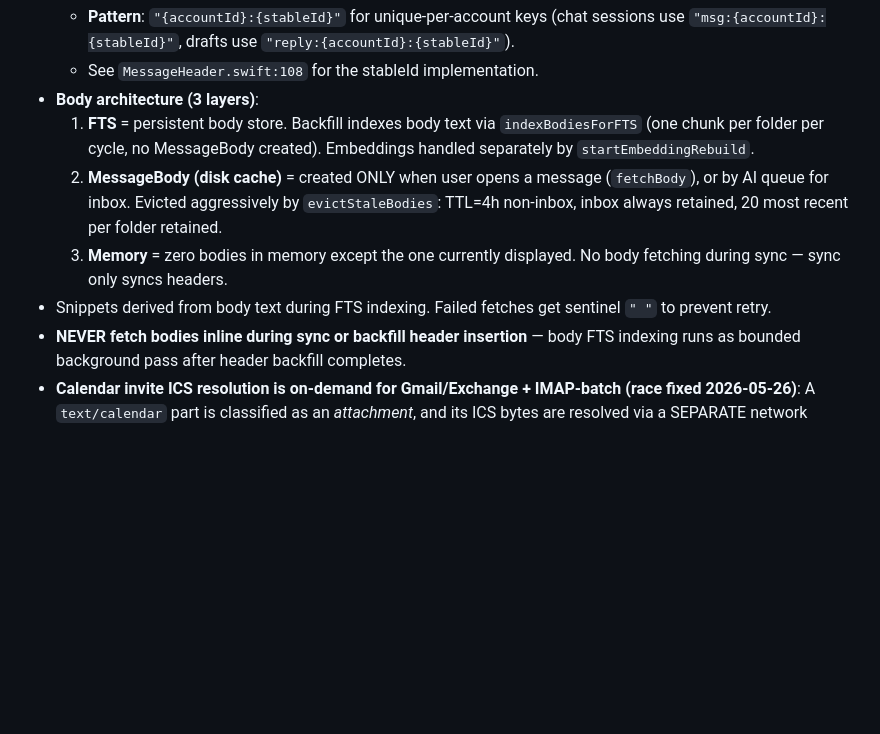
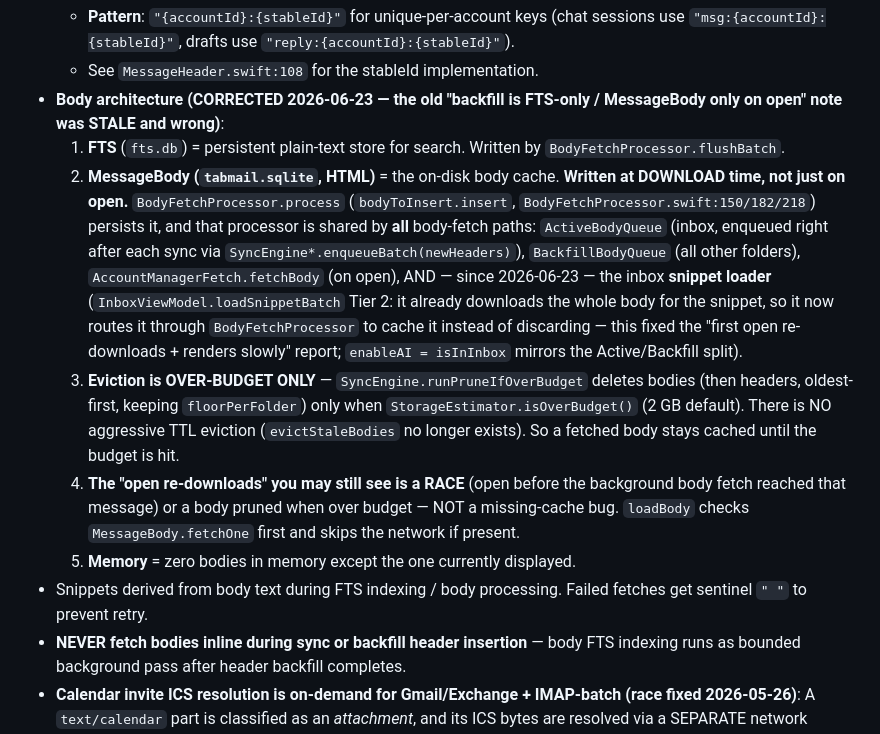
Before and after one commit to TabMail/tabmail-ios, a Markdown page: PROJECT_MEMORY.md, the part around the change. GitHub-like rendering; blank space fills up the shorter version.

Commit message:
docs(ios): correct stale body-architecture note (MessageBody cached at download)
The PROJECT_MEMORY body-architecture note wrongly claimed backfill is FTS-only and MessageBody is created only on open. In reality BodyFetchProcessor.process persists MessageBody for every body-fetch path (ActiveBodyQueue / BackfillBodyQueue / fetchBody, and now the snippet loader). Eviction is over-budget-only (no TTL; evictStaleBodies no longer exists). Documents the snippet-loader caching fix (commit 8fa1f98).

Co-Authored-By: Claude Opus 4.8 (1M context) <noreply@anthropic.com>
Claude-Session: https://claude.ai/code/session_01TjX6k3bXYADvqKse2QN5c9
Signed-off-by: Kwang Moo Yi <kmyi@tabmail.ai>

```diff
--- a/PROJECT_MEMORY.md
+++ b/PROJECT_MEMORY.md
@@ -171,11 +171,13 @@
   - **Rule**: Any key that must survive folder moves (PendingOperation messageIds, chat session keys, draft keys) MUST use `stableId`, NEVER `message.id`. Using `message.id` causes orphaned records when IMAP messages move folders.
   - **Pattern**: `"{accountId}:{stableId}"` for unique-per-account keys (chat sessions use `"msg:{accountId}:{stableId}"`, drafts use `"reply:{accountId}:{stableId}"`).
   - See `MessageHeader.swift:108` for the stableId implementation.
-- **Body architecture (3 layers)**:
-  1. **FTS** = persistent body store. Backfill indexes body text via `indexBodiesForFTS` (one chunk per folder per cycle, no MessageBody created). Embeddings handled separately by `startEmbeddingRebuild`.
-  2. **MessageBody (disk cache)** = created ONLY when user opens a message (`fetchBody`), or by AI queue for inbox. Evicted aggressively by `evictStaleBodies`: TTL=4h non-inbox, inbox always retained, 20 most recent per folder retained.
-  3. **Memory** = zero bodies in memory except the one currently displayed. No body fetching during sync — sync only syncs headers.
-- Snippets derived from body text during FTS indexing. Failed fetches get sentinel `" "` to prevent retry.
+- **Body architecture (CORRECTED 2026-06-23 — the old "backfill is FTS-only / MessageBody only on open" note was STALE and wrong)**:
+  1. **FTS** (`fts.db`) = persistent plain-text store for search. Written by `BodyFetchProcessor.flushBatch`.
+  2. **MessageBody (`tabmail.sqlite`, HTML)** = the on-disk body cache. **Written at DOWNLOAD time, not just on open.** `BodyFetchProcessor.process` (`bodyToInsert.insert`, `BodyFetchProcessor.swift:150/182/218`) persists it, and that processor is shared by **all** body-fetch paths: `ActiveBodyQueue` (inbox, enqueued right after each sync via `SyncEngine*.enqueueBatch(newHeaders)`), `BackfillBodyQueue` (all other folders), `AccountManagerFetch.fetchBody` (on open), AND — since 2026-06-23 — the inbox **snippet loader** (`InboxViewModel.loadSnippetBatch` Tier 2: it already downloads the whole body for the snippet, so it now routes it through `BodyFetchProcessor` to cache it instead of discarding — this fixed the "first open re-downloads + renders slowly" report; `enableAI = isInInbox` mirrors the Active/Backfill split).
+  3. **Eviction is OVER-BUDGET ONLY** — `SyncEngine.runPruneIfOverBudget` deletes bodies (then headers, oldest-first, keeping `floorPerFolder`) only when `StorageEstimator.isOverBudget()` (2 GB default). There is NO aggressive TTL eviction (`evictStaleBodies` no longer exists). So a fetched body stays cached until the budget is hit.
+  4. **The "open re-downloads" you may still see is a RACE** (open before the background body fetch reached that message) or a body pruned when over budget — NOT a missing-cache bug. `loadBody` checks `MessageBody.fetchOne` first and skips the network if present.
+  5. **Memory** = zero bodies in memory except the one currently displayed.
+- Snippets derived from body text during FTS indexing / body processing. Failed fetches get sentinel `" "` to prevent retry.
 - **NEVER fetch bodies inline during sync or backfill header insertion** — body FTS indexing runs as bounded background pass after header backfill completes.
 - **Calendar invite ICS resolution is on-demand for Gmail/Exchange + IMAP-batch (race fixed 2026-05-26)**: A `text/calendar` part is classified as an *attachment*, and its ICS bytes are resolved via a SEPARATE network round-trip (`attachmentFetcher`) for Gmail/Exchange (their `FullMessageInfo.icsData` is always `nil`) and for IMAP *batch* fetch when the pipelined part-fetch drops the calendar section. The IMAP *single* user-open fetch (`fetchMessageOnConnection`) reliably prefetches all parts via `fetchAllMessageParts`, which is why **reloading an invite fixes the display**. Previously `BodyRenderer.render` swallowed that on-demand fetch failure with `try?` → empty HTML → `BodyFetchProcessor.process` hit the `else if hasAttachments` branch (true, the invite IS an attachment) → persisted an empty body + `bodyComplete=1` → MessageCardView showed "This message has no content." permanently. Fix: `RenderedBody.hasUnresolvedICS` is set when this render *owned* ICS resolution (fetcher present, no prefetch) but got no usable bytes (`do/catch`, not `try?`); `process` excludes that case from the attachment-only write (`hasAttachments && !hasUnresolvedICS`) and routes it to the retry path bounded by the 3-strike `emptyFetchCount`. NSE passes no fetcher → never flagged (it defers ICS to the main app by design). Tests: `BodyRendererTests` `unresolvedICSWhenFetchThrows` / `resolvedICSOnDemand` / `noFlagWithoutFetcher`.
 
```
